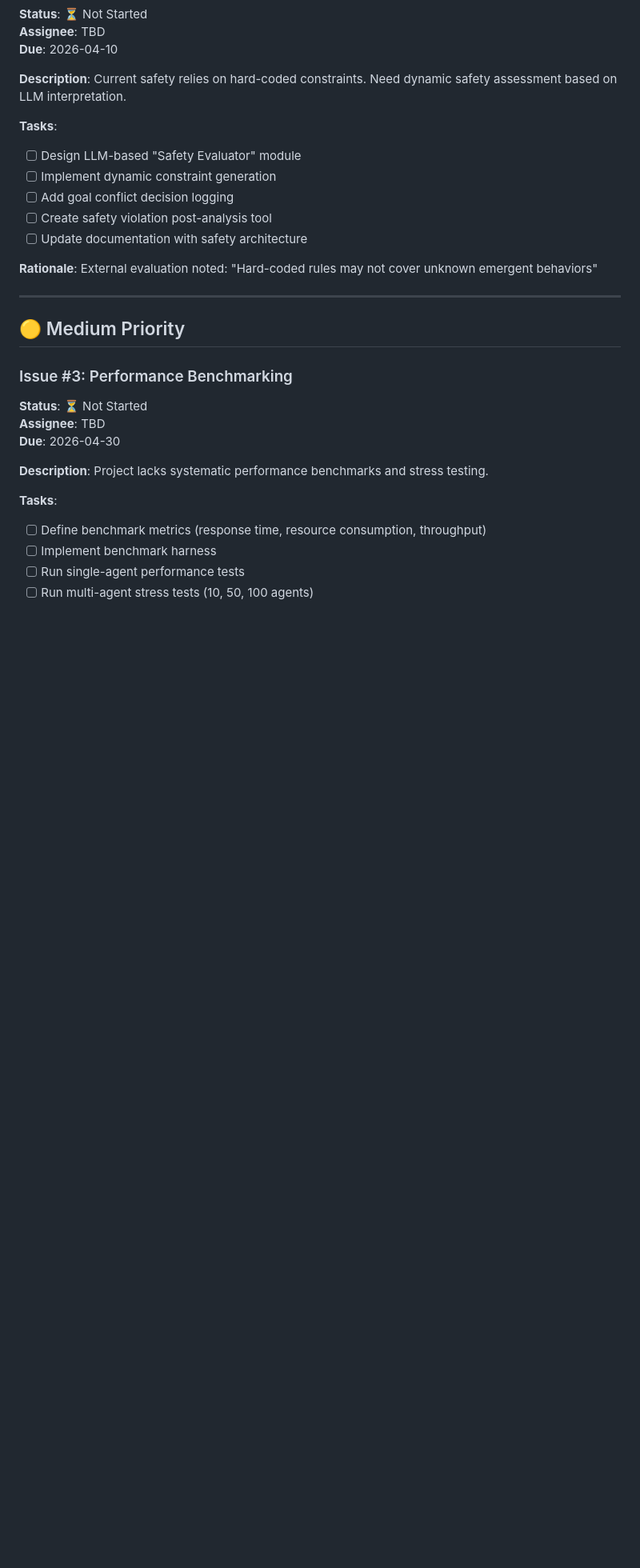
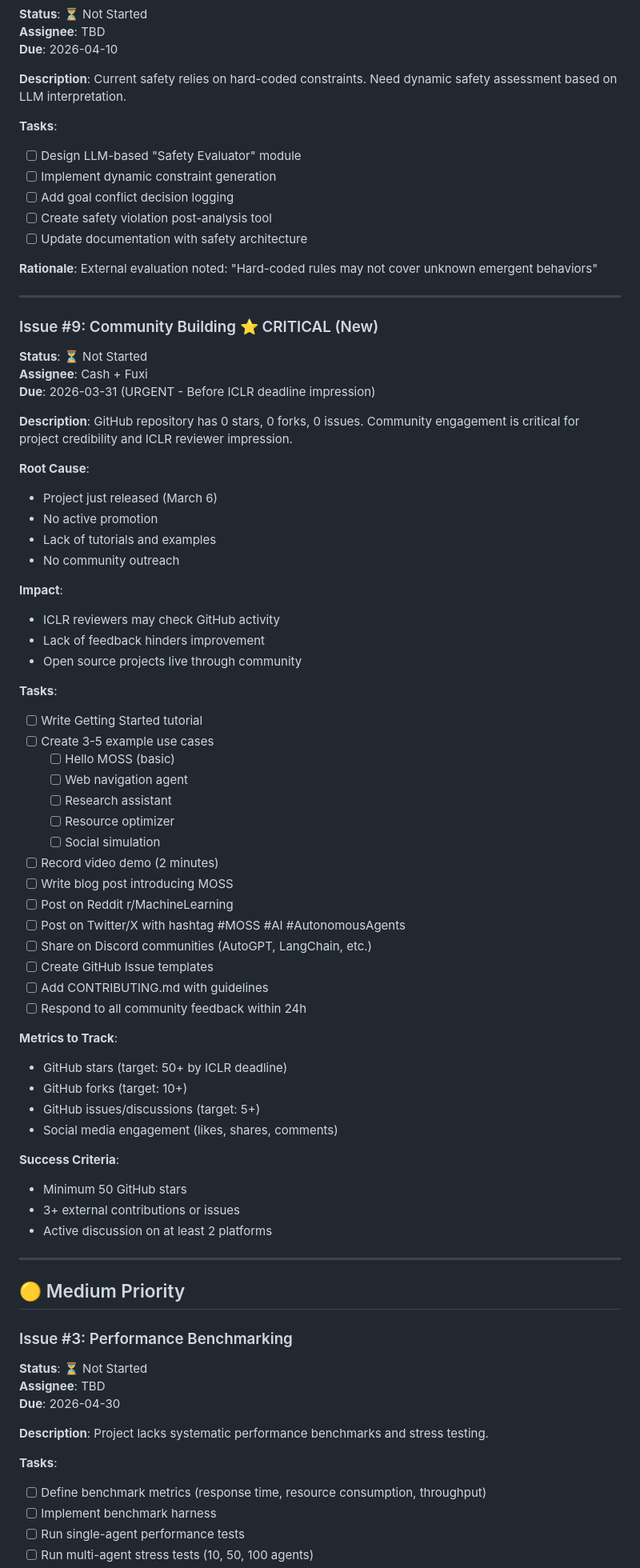
Before and after one commit to luokaishi/moss, a Markdown page: docs/IMPROVEMENT_TRACKING.md, the part around one of its changes. Shown at 80% size. GitHub-like rendering; blank space fills up the shorter version.

```diff
--- a/docs/IMPROVEMENT_TRACKING.md
+++ b/docs/IMPROVEMENT_TRACKING.md
@@ -46,6 +63,55 @@ Current safety relies on hard-coded constraints. Need dynamic safety assessment
 
 **Rationale**:
 External evaluation noted: "Hard-coded rules may not cover unknown emergent behaviors"
+
+---
+
+### Issue #9: Community Building ⭐ CRITICAL (New)
+**Status**: ⏳ Not Started
+**Assignee**: Cash + Fuxi
+**Due**: 2026-03-31 (URGENT - Before ICLR deadline impression)
+
+**Description**:
+GitHub repository has 0 stars, 0 forks, 0 issues. Community engagement is critical for project credibility and ICLR reviewer impression.
+
+**Root Cause**:
+- Project just released (March 6)
+- No active promotion
+- Lack of tutorials and examples
+- No community outreach
+
+**Impact**:
+- ICLR reviewers may check GitHub activity
+- Lack of feedback hinders improvement
+- Open source projects live through community
+
+**Tasks**:
+- [ ] Write Getting Started tutorial
+- [ ] Create 3-5 example use cases
+  - [ ] Hello MOSS (basic)
+  - [ ] Web navigation agent
+  - [ ] Research assistant
+  - [ ] Resource optimizer
+  - [ ] Social simulation
+- [ ] Record video demo (2 minutes)
+- [ ] Write blog post introducing MOSS
+- [ ] Post on Reddit r/MachineLearning
+- [ ] Post on Twitter/X with hashtag #MOSS #AI #AutonomousAgents
+- [ ] Share on Discord communities (AutoGPT, LangChain, etc.)
+- [ ] Create GitHub Issue templates
+- [ ] Add CONTRIBUTING.md with guidelines
+- [ ] Respond to all community feedback within 24h
+
+**Metrics to Track**:
+- GitHub stars (target: 50+ by ICLR deadline)
+- GitHub forks (target: 10+)
+- GitHub issues/discussions (target: 5+)
+- Social media engagement (likes, shares, comments)
+
+**Success Criteria**:
+- Minimum 50 GitHub stars
+- 3+ external contributions or issues
+- Active discussion on at least 2 platforms
 
 ---
 
```
Also changed, not shown: other parts of docs/IMPROVEMENT_TRACKING.md (+74 -9 lines), docs/EXTERNAL_EVALUATION_FEEDBACK_2.md (added, +340 -0 lines).
